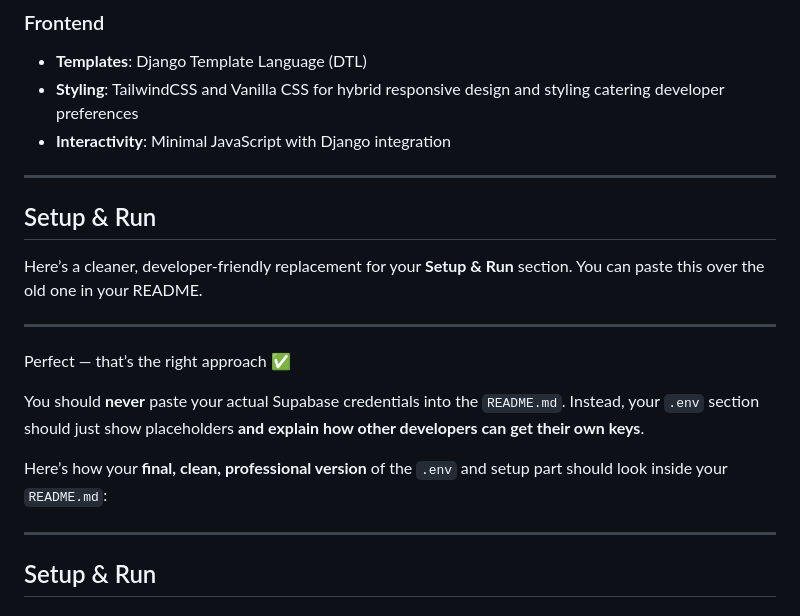
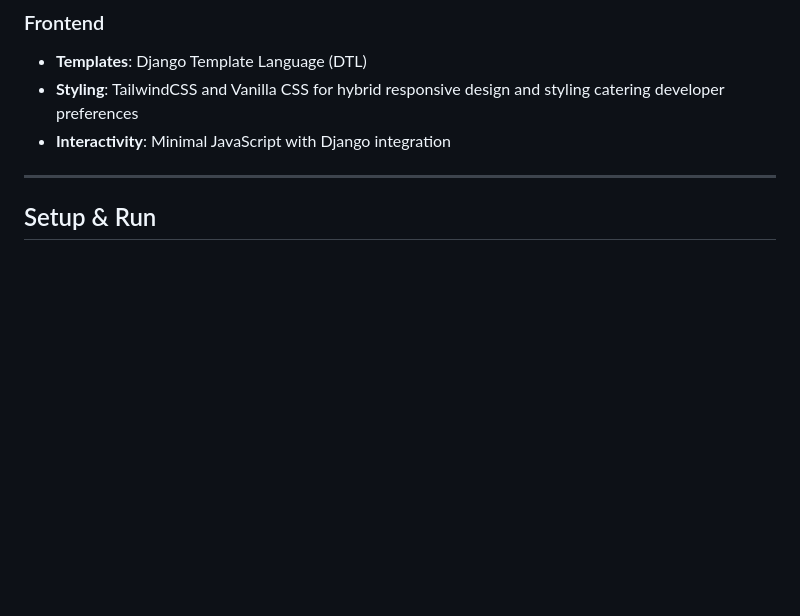
Before and after one commit to mrxception/CSIT327-G1-MyCebu, a Markdown page: README.md, the part around the change printed below. GitHub-like rendering; blank space fills up the shorter version.

Commit message:
docs:adjusted readme

```diff
--- a/README.md
+++ b/README.md
@@ -13,21 +13,6 @@ The MyCebu is a project that aims to develop a centralized, citizen-focused digi
 - **Templates**: Django Template Language (DTL)
 - **Styling**: TailwindCSS and Vanilla CSS for hybrid responsive design and styling catering developer preferences
 - **Interactivity**: Minimal JavaScript with Django integration
-
----
-
-## Setup & Run
-
-Here’s a cleaner, developer-friendly replacement for your **Setup & Run** section. You can paste this over the old one in your README.
-
----
-
-Perfect — that’s the right approach ✅
-
-You should **never** paste your actual Supabase credentials into the `README.md`.
-Instead, your `.env` section should just show placeholders **and explain how other developers can get their own keys**.
-
-Here’s how your **final, clean, professional version** of the `.env` and setup part should look inside your `README.md`:
 
 ---
 
```
Also changed, not shown: other parts of README.md (+3 -4 lines).
